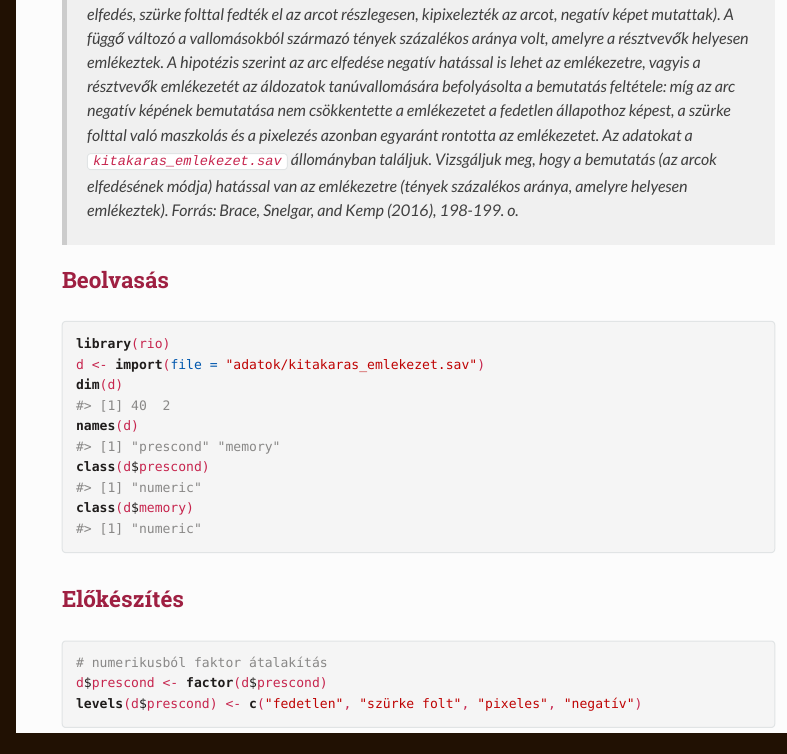
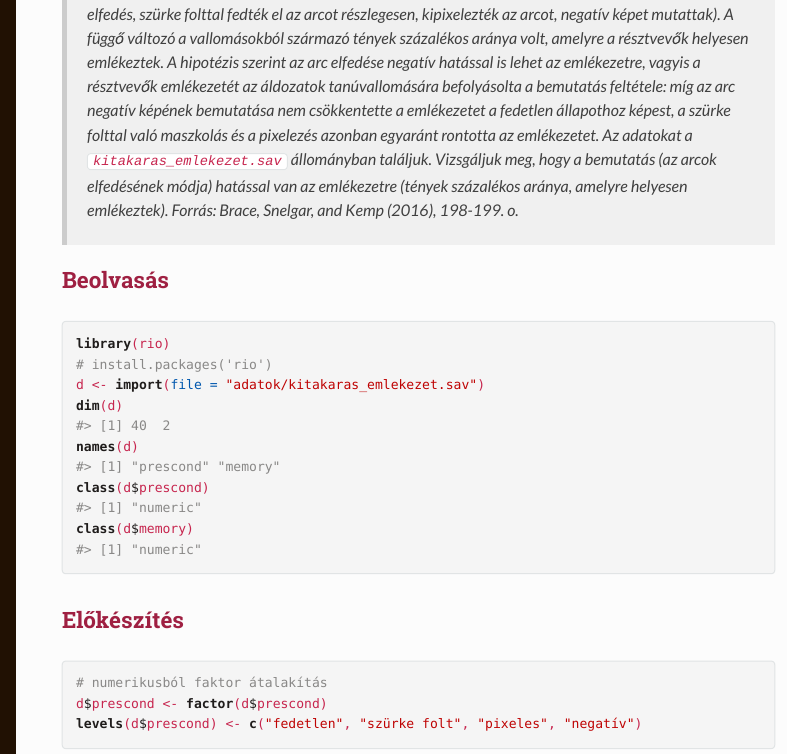
Before and after one commit to abarik/stat1_kurzus, an R Markdown document (egyszempontos_varianciaelemzes.Rmd): the page in a window 1100 px wide, from 270 px down. The pictures show the output file egyszempontos_varianciaelemzes.html that the author committed with the source, opened offline; long lines of code are wrapped.

Commit message:
Egyszempontos varianciaelemzés

````diff
--- a/egyszempontos_varianciaelemzes.Rmd
+++ b/egyszempontos_varianciaelemzes.Rmd
@@ -43,6 +43,7 @@ Forrás: @Brace2016, 198-199. o.
 
 ```{r}
 library(rio)
+#install.packages("rio")
 d <- import(file = "adatok/kitakaras_emlekezet.sav")
 dim(d)
 names(d)
````
Also changed, not shown: egyszempontos_varianciaelemzes.html.
